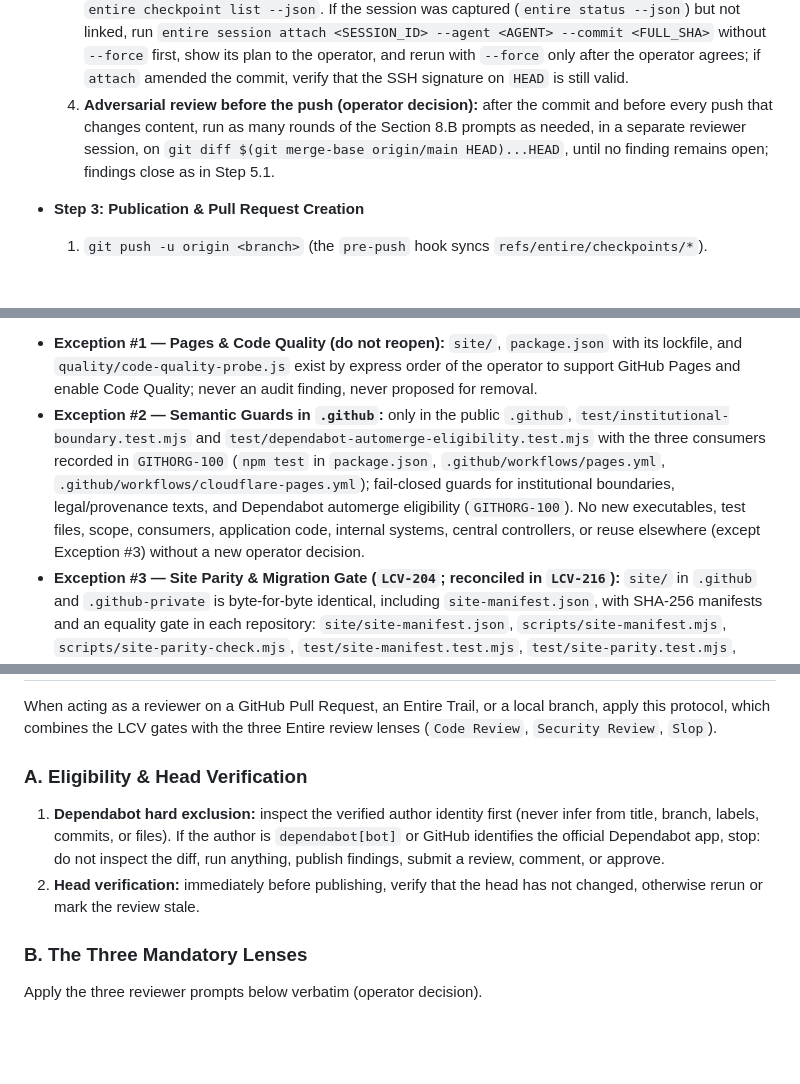
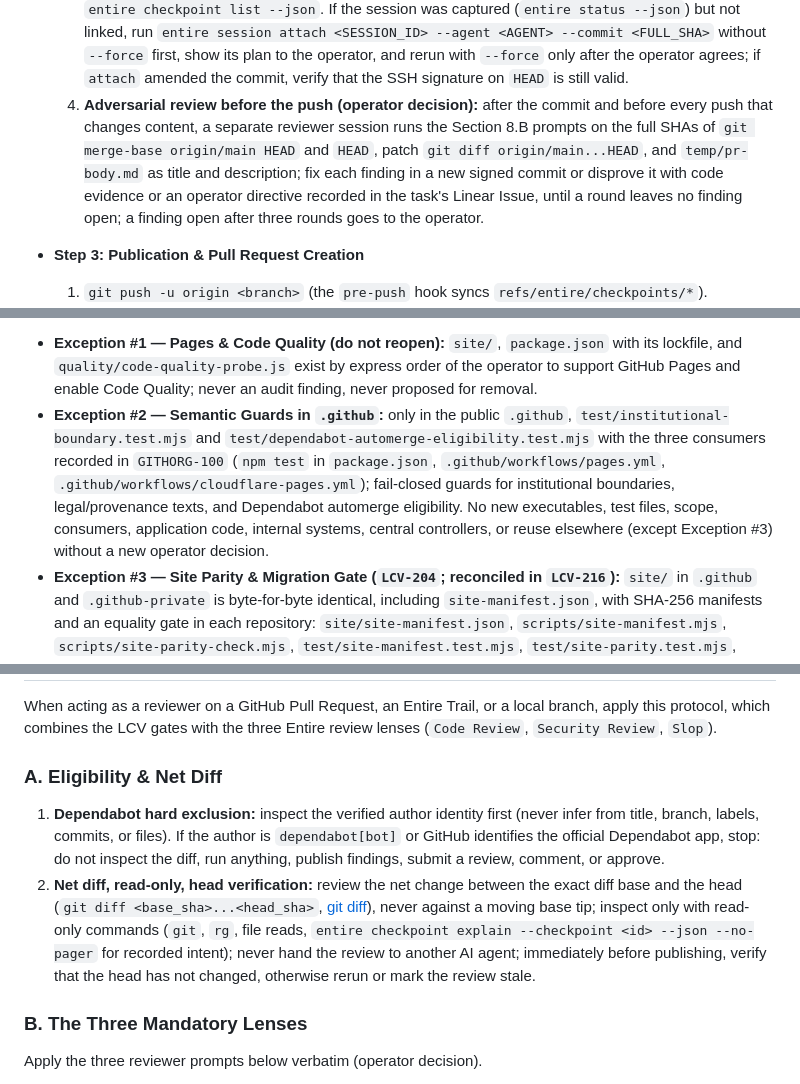
Before and after one commit to LCV-Ideas-Software/.github, a Markdown page: AGENTS.md, 3 parts joined by grey strips. Drawn GitHub-style; blank space fills up the shorter version.

```diff
--- a/AGENTS.md
+++ b/AGENTS.md
@@ -125,7 +125,7 @@ Whenever implementing changes and taking a Pull Request to merge, execute these
   1. `git add <files>` (never `temp/`) ([git add](https://git-scm.com/docs/git-add)).
   2. `git commit -S -F temp/commit-msg.txt` — the message in a file, because messages contain backticks ([git commit](https://git-scm.com/docs/git-commit)).
   3. Confirm the `Entire-Checkpoint` trailer with `git log -1 --show-signature --format=fuller` and `entire checkpoint list --json`. If the session was captured (`entire status --json`) but not linked, run `entire session attach <SESSION_ID> --agent <AGENT> --commit <FULL_SHA>` without `--force` first, show its plan to the operator, and rerun with `--force` only after the operator agrees; if `attach` amended the commit, verify that the SSH signature on `HEAD` is still valid.
-  4. **Adversarial review before the push (operator decision):** after the commit and before every push that changes content, run as many rounds of the Section 8.B prompts as needed, in a separate reviewer session, on `git diff $(git merge-base origin/main HEAD)...HEAD`, until no finding remains open; findings close as in Step 5.1.
+  4. **Adversarial review before the push (operator decision):** after the commit and before every push that changes content, a separate reviewer session runs the Section 8.B prompts on the full SHAs of `git merge-base origin/main HEAD` and `HEAD`, patch `git diff origin/main...HEAD`, and `temp/pr-body.md` as title and description; fix each finding in a new signed commit or disprove it with code evidence or an operator directive recorded in the task's Linear Issue, until a round leaves no finding open; a finding open after three rounds goes to the operator.
 
 * **Step 3: Publication & Pull Request Creation**
   1. `git push -u origin <branch>` (the `pre-push` hook syncs `refs/entire/checkpoints/*`).
@@ -172,7 +172,7 @@ Local `cargo` and `rustc` runs are permitted (the earlier prohibition was revoke
 Applies to Claude, Codex, Antigravity, Cursor, and the operator. These two repositories are exclusively governance libraries: community health files (`CONTRIBUTING`, `CODE_OF_CONDUCT`, `SECURITY`, `SUPPORT`), Issue/PR templates in `.github/ISSUE_TEMPLATE/`, `profile/README.md` (public in `.github`, member-only in `.github-private`), Actions starter workflows, and, in `.github-private`, Enterprise GitHub Copilot managed configurations, plugins, and agents ([community health files](https://docs.github.com/en/communities/setting-up-your-project-for-healthy-contributions/creating-a-default-community-health-file)). The only logic allowed is Actions `.yml` workflows that administer those templates and Markdown/text configuration. Never place application source, production scripts, internal tooling, or complex pipelines there; every internal system, tool, automation, or pipeline lives in `github-operations`, never in an ad-hoc repository (separation of concerns and intellectual property: `.github` stays public). A task that implies violating this stops and cites this directive.
 
 * **Exception #1 — Pages & Code Quality (do not reopen):** `site/`, `package.json` with its lockfile, and `quality/code-quality-probe.js` exist by express order of the operator to support GitHub Pages and enable Code Quality; never an audit finding, never proposed for removal.
-* **Exception #2 — Semantic Guards in `.github`:** only in the public `.github`, `test/institutional-boundary.test.mjs` and `test/dependabot-automerge-eligibility.test.mjs` with the three consumers recorded in `GITHORG-100` (`npm test` in `package.json`, `.github/workflows/pages.yml`, `.github/workflows/cloudflare-pages.yml`); fail-closed guards for institutional boundaries, legal/provenance texts, and Dependabot automerge eligibility (`GITHORG-100`). No new executables, test files, scope, consumers, application code, internal systems, central controllers, or reuse elsewhere (except Exception #3) without a new operator decision.
+* **Exception #2 — Semantic Guards in `.github`:** only in the public `.github`, `test/institutional-boundary.test.mjs` and `test/dependabot-automerge-eligibility.test.mjs` with the three consumers recorded in `GITHORG-100` (`npm test` in `package.json`, `.github/workflows/pages.yml`, `.github/workflows/cloudflare-pages.yml`); fail-closed guards for institutional boundaries, legal/provenance texts, and Dependabot automerge eligibility. No new executables, test files, scope, consumers, application code, internal systems, central controllers, or reuse elsewhere (except Exception #3) without a new operator decision.
 * **Exception #3 — Site Parity & Migration Gate (`LCV-204`; reconciled in `LCV-216`):** `site/` in `.github` and `.github-private` is byte-for-byte identical, including `site-manifest.json`, with SHA-256 manifests and an equality gate in each repository: `site/site-manifest.json`, `scripts/site-manifest.mjs`, `scripts/site-parity-check.mjs`, `test/site-manifest.test.mjs`, `test/site-parity.test.mjs`, `.github/workflows/site-parity.yml`, and the `site:manifest` script in `package.json`; and, only in `.github-private`, `test/institutional-boundary.test.mjs` run by `npm test` inside `.github/workflows/cloudflare-pages.yml` as a publication migration gate (`LCV-204`, `.github-private` PR `#119`, `.github` PR `#350`, `LCV-216`). Nothing else is authorized.
 * **Operational reminders:** a project-local file overrides the `.github` fallback; a global template that applies a label requires that label in the target repository, or it fails silently; exact file paths are mandatory.
 
@@ -261,10 +261,10 @@ Query each active intake email address individually with `emailIntakeAddress(id:
 
 When acting as a reviewer on a GitHub Pull Request, an Entire Trail, or a local branch, apply this protocol, which combines the LCV gates with the three Entire review lenses (`Code Review`, `Security Review`, `Slop`).
 
-### A. Eligibility & Head Verification
+### A. Eligibility & Net Diff
 
 1. **Dependabot hard exclusion:** inspect the verified author identity first (never infer from title, branch, labels, commits, or files). If the author is `dependabot[bot]` or GitHub identifies the official Dependabot app, stop: do not inspect the diff, run anything, publish findings, submit a review, comment, or approve.
-2. **Head verification:** immediately before publishing, verify that the head has not changed, otherwise rerun or mark the review stale.
+2. **Net diff, read-only, head verification:** review the net change between the exact diff base and the head (`git diff <base_sha>...<head_sha>`, [git diff](https://git-scm.com/docs/git-diff)), never against a moving base tip; inspect only with read-only commands (`git`, `rg`, file reads, `entire checkpoint explain --checkpoint <id> --json --no-pager` for recorded intent); never hand the review to another AI agent; immediately before publishing, verify that the head has not changed, otherwise rerun or mark the review stale.
 
 ### B. The Three Mandatory Lenses
 
```
Also changed, not shown: CLAUDE.md (+4 -4 lines).
